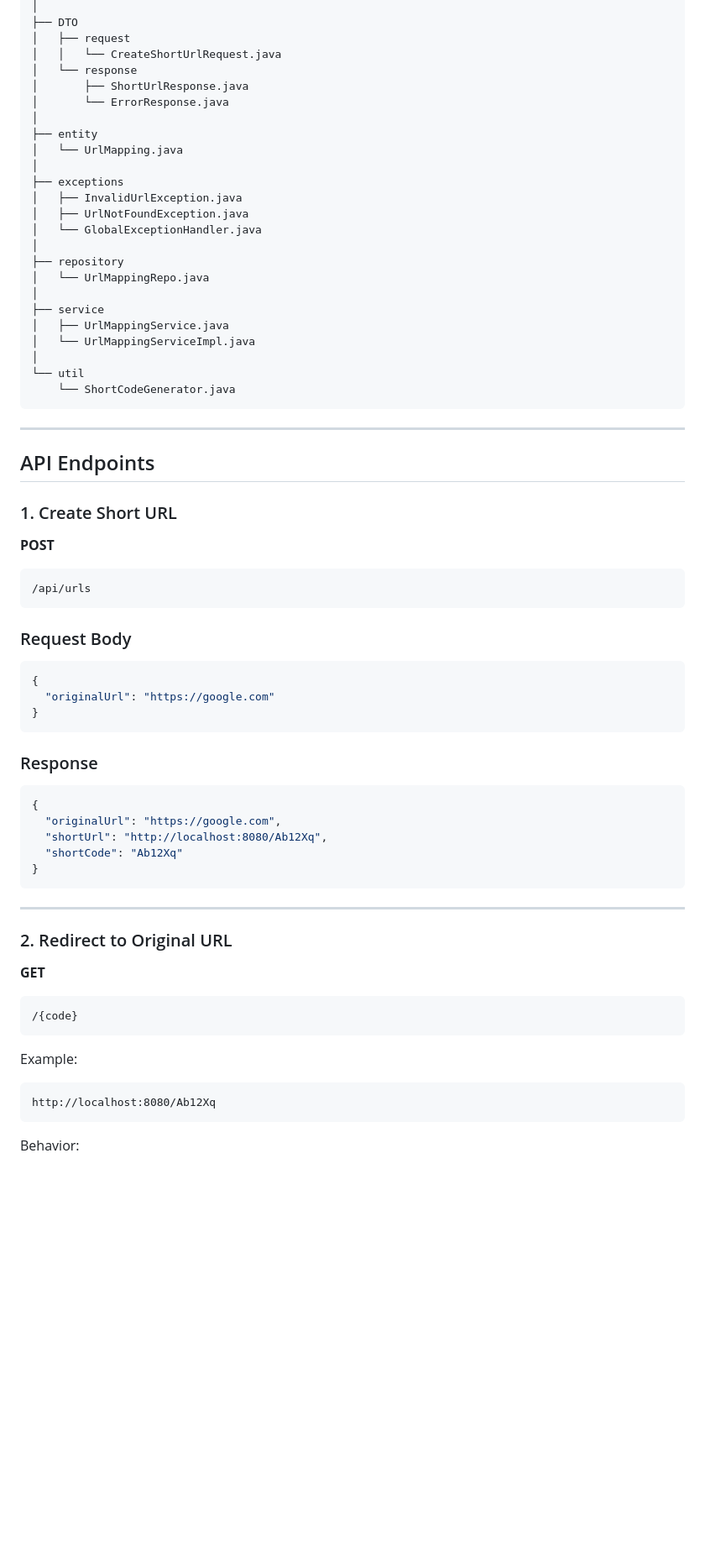
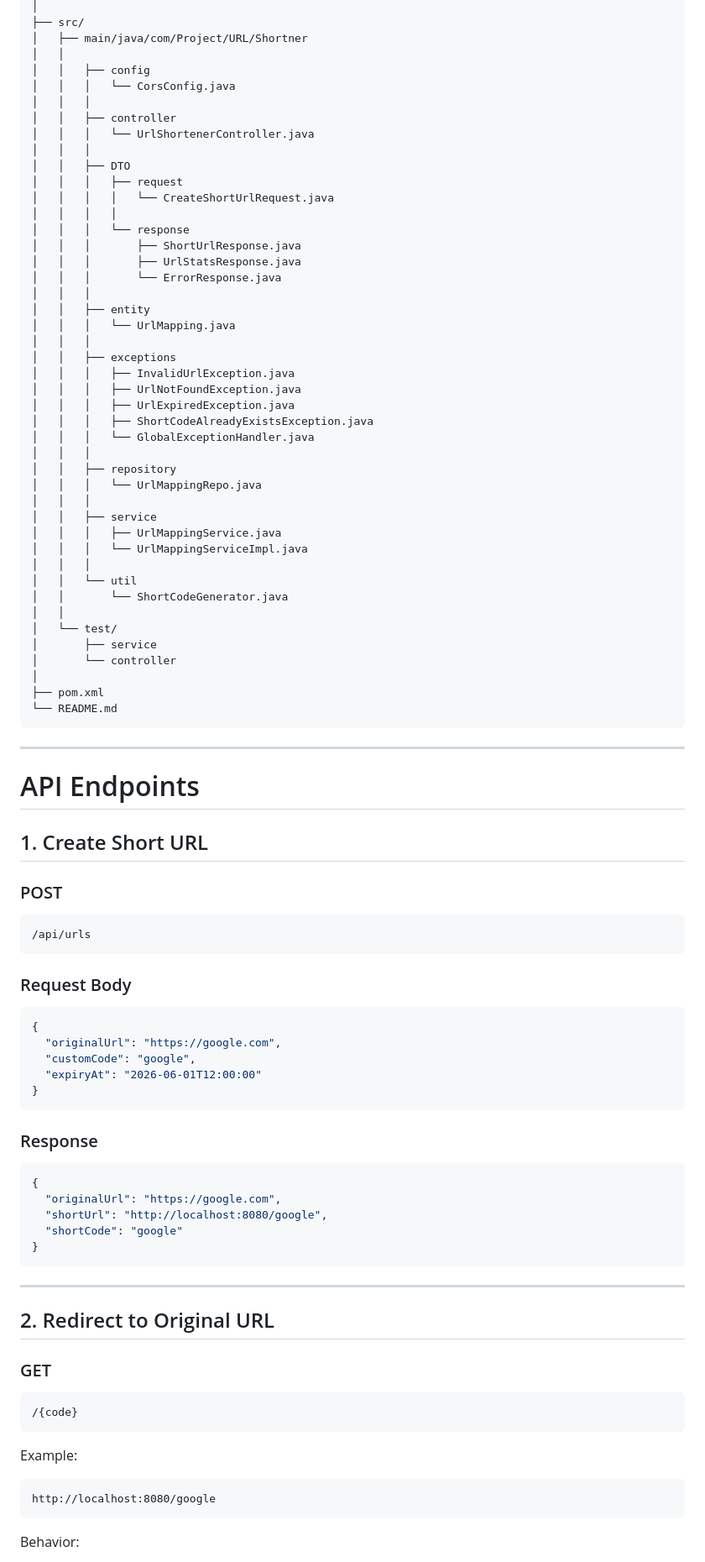
Before and after one commit to Mritunjay28/URL_Shortner, a Markdown page: README.md, the part around one of its changes. Shown at 84% size. Drawn GitHub-style; blank space fills up the shorter version.

````diff
--- a/README.md
+++ b/README.md
@@ -37,37 +65,57 @@ src/main/java/com/Project/URL/Shortner
 │
-├── DTO
-│   ├── request
-│   │   └── CreateShortUrlRequest.java
-│   └── response
-│       ├── ShortUrlResponse.java
-│       └── ErrorResponse.java
+├── src/
+│   ├── main/java/com/Project/URL/Shortner
+│   │
+│   │   ├── config
+│   │   │   └── CorsConfig.java
+│   │   │
+│   │   ├── controller
+│   │   │   └── UrlShortenerController.java
+│   │   │
+│   │   ├── DTO
+│   │   │   ├── request
+│   │   │   │   └── CreateShortUrlRequest.java
+│   │   │   │
+│   │   │   └── response
+│   │   │       ├── ShortUrlResponse.java
+│   │   │       ├── UrlStatsResponse.java
+│   │   │       └── ErrorResponse.java
+│   │   │
+│   │   ├── entity
+│   │   │   └── UrlMapping.java
+│   │   │
+│   │   ├── exceptions
+│   │   │   ├── InvalidUrlException.java
+│   │   │   ├── UrlNotFoundException.java
+│   │   │   ├── UrlExpiredException.java
+│   │   │   ├── ShortCodeAlreadyExistsException.java
+│   │   │   └── GlobalExceptionHandler.java
+│   │   │
+│   │   ├── repository
+│   │   │   └── UrlMappingRepo.java
+│   │   │
+│   │   ├── service
+│   │   │   ├── UrlMappingService.java
+│   │   │   └── UrlMappingServiceImpl.java
+│   │   │
+│   │   └── util
+│   │       └── ShortCodeGenerator.java
+│   │
+│   └── test/
+│       ├── service
+│       └── controller
 │
-├── entity
-│   └── UrlMapping.java
-│
-├── exceptions
-│   ├── InvalidUrlException.java
-│   ├── UrlNotFoundException.java
-│   └── GlobalExceptionHandler.java
-│
-├── repository
-│   └── UrlMappingRepo.java
-│
-├── service
-│   ├── UrlMappingService.java
-│   └── UrlMappingServiceImpl.java
-│
-└── util
-    └── ShortCodeGenerator.java
+├── pom.xml
+└── README.md
 ```
 
 ---
 
-## API Endpoints
+# API Endpoints
 
-### 1. Create Short URL
+## 1. Create Short URL
 
-**POST**
+### POST
 ```http
 /api/urls
 ```
@@ -75,7 +123,9 @@ src/main/java/com/Project/URL/Shortner
 ### Request Body
 ```json
 {
-  "originalUrl": "https://google.com"
+  "originalUrl": "https://google.com",
+  "customCode": "google",
+  "expiryAt": "2026-06-01T12:00:00"
 }
 ```
 
@@ -83,23 +133,24 @@ src/main/java/com/Project/URL/Shortner
 ```json
 {
   "originalUrl": "https://google.com",
-  "shortUrl": "http://localhost:8080/Ab12Xq",
-  "shortCode": "Ab12Xq"
+  "shortUrl": "http://localhost:8080/google",
+  "shortCode": "google"
 }
 ```
 
 ---
 
-### 2. Redirect to Original URL
+## 2. Redirect to Original URL
 
-**GET**
+### GET
 ```http
 /{code}
 ```
 
 Example:
+
 ```http
-http://localhost:8080/Ab12Xq
+http://localhost:8080/google
 ```
 
 Behavior:
````
Also changed, not shown: other parts of README.md (+175 -84 lines).
